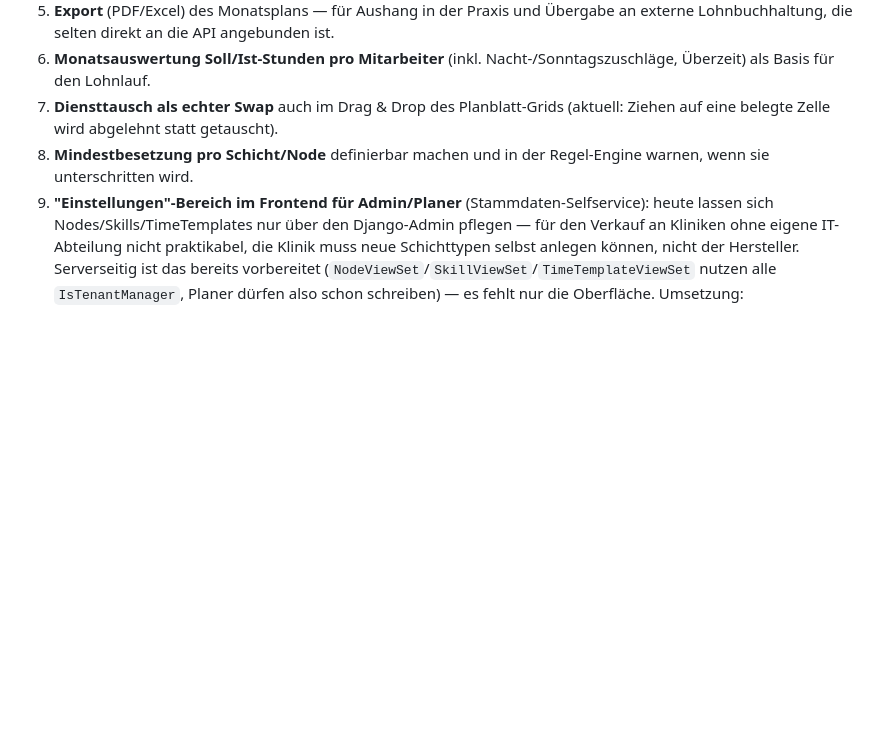
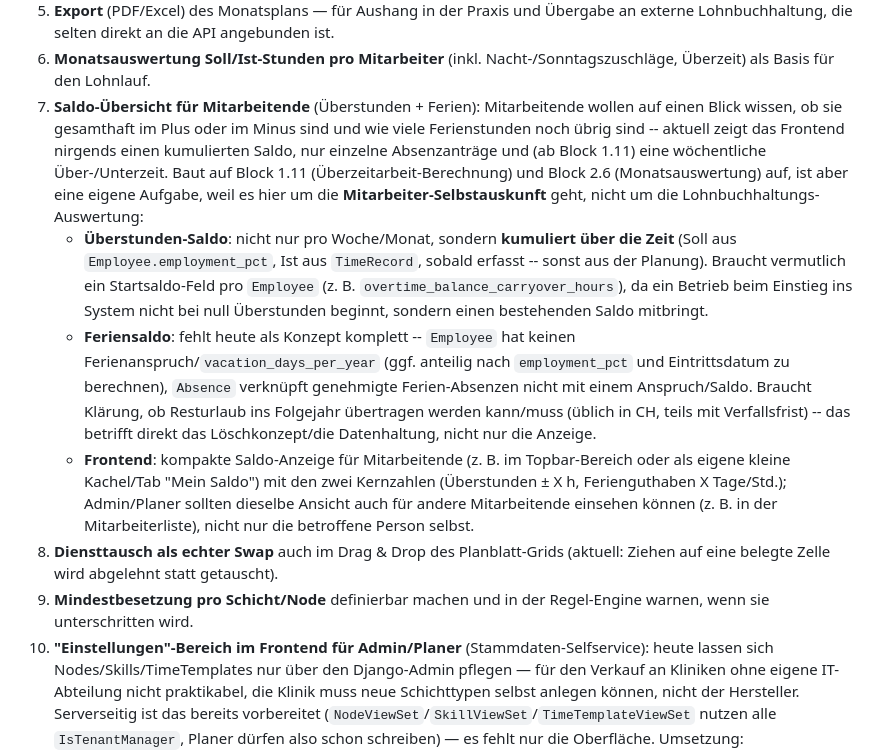
Before and after one commit to plumped/dienstplan_saas, a Markdown page: README.md, the part around the change. GitHub-like rendering; blank space fills up the shorter version.

Commit message:
README: Saldo-Übersicht für Mitarbeitende (Überstunden + Ferien) als Task ergänzt
Mitarbeitende sollen auf einen Blick sehen, ob sie kumuliert im Plus oder
Minus sind und wie viele Ferienstunden noch übrig sind -- fehlt heute
komplett im Frontend. Block 2.7 beschreibt Überstunden-Saldo (inkl.
Startsaldo-Bedarf für bestehende Salden bei Systemeinführung) und
Feriensaldo (Ferienanspruch existiert als Konzept bislang gar nicht auf
Employee) als zwei Teilaufgaben, noch ohne Umsetzung.

Co-Authored-By: Claude Sonnet 5 <noreply@anthropic.com>
Claude-Session: https://claude.ai/code/session_01FBgGToDsUkoSDUet8wYrZG

```diff
--- a/README.md
+++ b/README.md
@@ -325,11 +325,34 @@ nutzen, bezahlen und rechtlich unbedenklich betreiben kann.
    Lohnbuchhaltung, die selten direkt an die API angebunden ist.
 6. **Monatsauswertung Soll/Ist-Stunden pro Mitarbeiter** (inkl. Nacht-/Sonntagszuschläge,
    Überzeit) als Basis für den Lohnlauf.
-7. **Diensttausch als echter Swap** auch im Drag & Drop des Planblatt-Grids (aktuell: Ziehen auf
+7. **Saldo-Übersicht für Mitarbeitende** (Überstunden + Ferien): Mitarbeitende wollen auf einen
+   Blick wissen, ob sie gesamthaft im Plus oder im Minus sind und wie viele Ferienstunden noch
+   übrig sind -- aktuell zeigt das Frontend nirgends einen kumulierten Saldo, nur einzelne
+   Absenzanträge und (ab Block 1.11) eine wöchentliche Über-/Unterzeit. Baut auf Block 1.11
+   (Überzeitarbeit-Berechnung) und Block 2.6 (Monatsauswertung) auf, ist aber eine eigene
+   Aufgabe, weil es hier um die **Mitarbeiter-Selbstauskunft** geht, nicht um die
+   Lohnbuchhaltungs-Auswertung:
+   - **Überstunden-Saldo**: nicht nur pro Woche/Monat, sondern **kumuliert über die Zeit**
+     (Soll aus `Employee.employment_pct`, Ist aus `TimeRecord`, sobald erfasst -- sonst aus der
+     Planung). Braucht vermutlich ein Startsaldo-Feld pro `Employee` (z. B.
+     `overtime_balance_carryover_hours`), da ein Betrieb beim Einstieg ins System nicht bei null
+     Überstunden beginnt, sondern einen bestehenden Saldo mitbringt.
+   - **Feriensaldo**: fehlt heute als Konzept komplett -- `Employee` hat keinen
+     Ferienanspruch/`vacation_days_per_year` (ggf. anteilig nach `employment_pct` und
+     Eintrittsdatum zu berechnen), `Absence` verknüpft genehmigte Ferien-Absenzen nicht mit einem
+     Anspruch/Saldo. Braucht Klärung, ob Resturlaub ins Folgejahr übertragen werden kann/muss
+     (üblich in CH, teils mit Verfallsfrist) -- das betrifft direkt das Löschkonzept/die
+     Datenhaltung, nicht nur die Anzeige.
+   - **Frontend**: kompakte Saldo-Anzeige für Mitarbeitende (z. B. im Topbar-Bereich oder als
+     eigene kleine Kachel/Tab "Mein Saldo") mit den zwei Kernzahlen (Überstunden ± X h,
+     Ferienguthaben X Tage/Std.); Admin/Planer sollten dieselbe Ansicht auch für andere
+     Mitarbeitende einsehen können (z. B. in der Mitarbeiterliste), nicht nur die betroffene
+     Person selbst.
+8. **Diensttausch als echter Swap** auch im Drag & Drop des Planblatt-Grids (aktuell: Ziehen auf
    eine belegte Zelle wird abgelehnt statt getauscht).
-8. **Mindestbesetzung pro Schicht/Node** definierbar machen und in der Regel-Engine warnen, wenn
+9. **Mindestbesetzung pro Schicht/Node** definierbar machen und in der Regel-Engine warnen, wenn
    sie unterschritten wird.
-9. **"Einstellungen"-Bereich im Frontend für Admin/Planer** (Stammdaten-Selfservice): heute lassen
+10. **"Einstellungen"-Bereich im Frontend für Admin/Planer** (Stammdaten-Selfservice): heute lassen
    sich Nodes/Skills/TimeTemplates nur über den Django-Admin pflegen — für den Verkauf an Kliniken
    ohne eigene IT-Abteilung nicht praktikabel, die Klinik muss neue Schichttypen selbst anlegen
    können, nicht der Hersteller. Serverseitig ist das bereits vorbereitet
```
